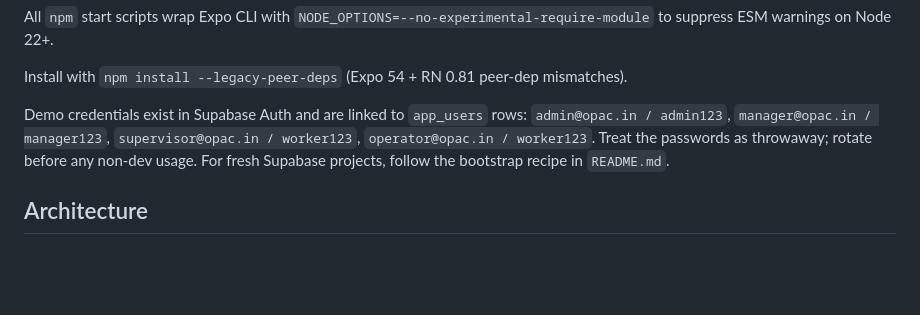
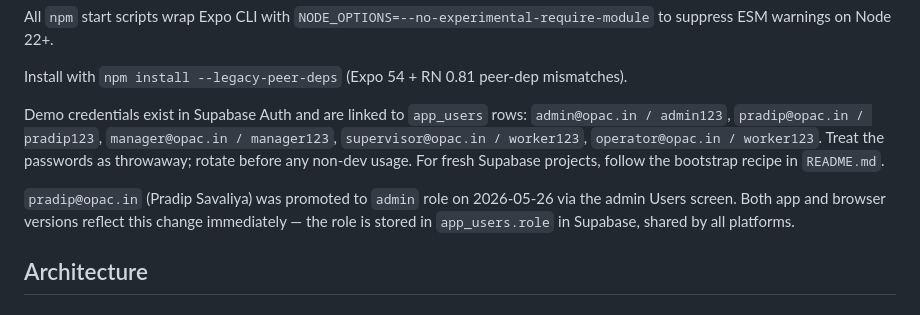
Before and after one commit to shivam23-notbot/opac-app, a Markdown page: CLAUDE.md, the part around the change. GitHub-like rendering; blank space fills up the shorter version.

Commit message:
docs(CLAUDE.md): add pradip@opac.in admin credentials
Pradip Savaliya (pradip@opac.in) was promoted to admin role on 2026-05-26.
Documents the new demo credential and notes that the change is live on
both app and browser versions via shared Supabase app_users table.

Co-Authored-By: Claude Sonnet 4.6 <noreply@anthropic.com>

```diff
--- a/CLAUDE.md
+++ b/CLAUDE.md
@@ -27,7 +27,9 @@ All `npm` start scripts wrap Expo CLI with `NODE_OPTIONS=--no-experimental-requi
 
 Install with `npm install --legacy-peer-deps` (Expo 54 + RN 0.81 peer-dep mismatches).
 
-Demo credentials exist in Supabase Auth and are linked to `app_users` rows: `admin@opac.in / admin123`, `manager@opac.in / manager123`, `supervisor@opac.in / worker123`, `operator@opac.in / worker123`. Treat the passwords as throwaway; rotate before any non-dev usage. For fresh Supabase projects, follow the bootstrap recipe in `README.md`.
+Demo credentials exist in Supabase Auth and are linked to `app_users` rows: `admin@opac.in / admin123`, `pradip@opac.in / pradip123`, `manager@opac.in / manager123`, `supervisor@opac.in / worker123`, `operator@opac.in / worker123`. Treat the passwords as throwaway; rotate before any non-dev usage. For fresh Supabase projects, follow the bootstrap recipe in `README.md`.
+
+`pradip@opac.in` (Pradip Savaliya) was promoted to `admin` role on 2026-05-26 via the admin Users screen. Both app and browser versions reflect this change immediately — the role is stored in `app_users.role` in Supabase, shared by all platforms.
 
 ## Architecture
 
```
